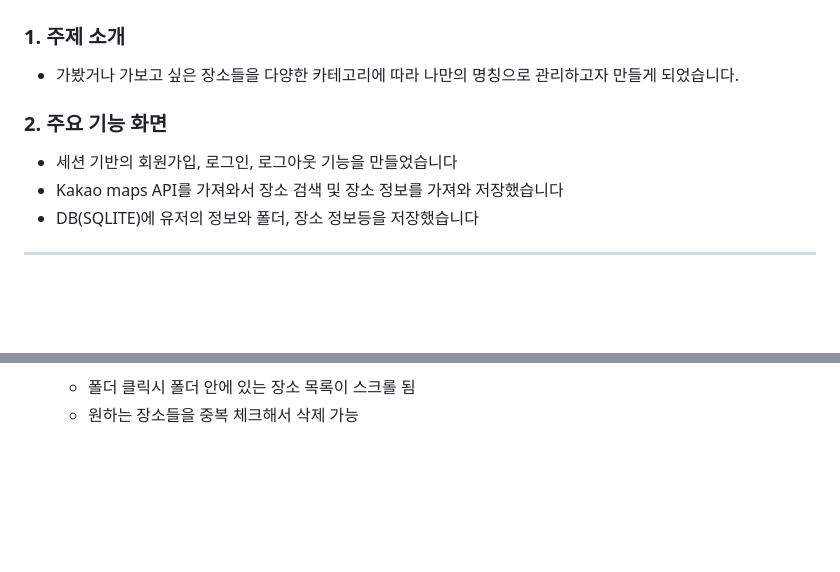
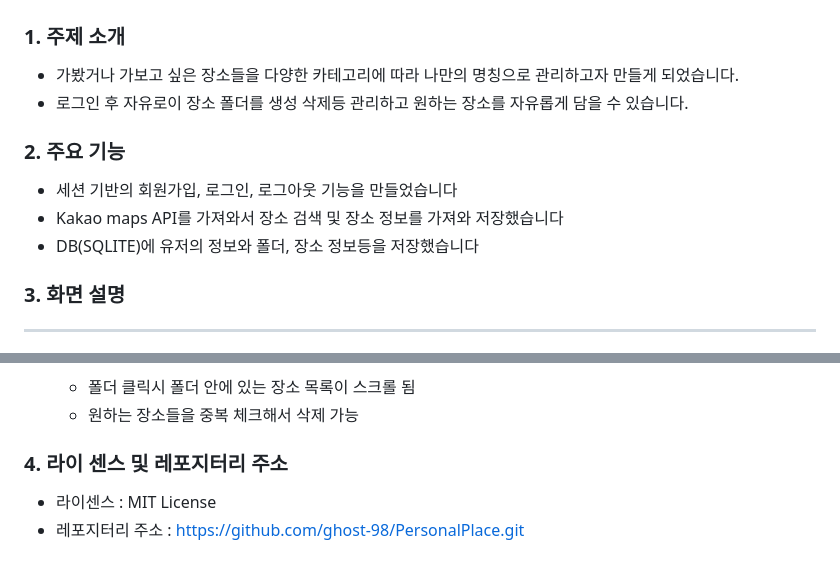
Before and after one commit to ghost-98/PersonalPlace, a Markdown page: README.md, 2 parts joined by grey strips. Drawn GitHub-style; blank space fills up the shorter version.

Commit message:
Update README.md
complete README.md

```diff
--- a/README.md
+++ b/README.md
@@ -2,11 +2,14 @@
 
 ### 1. 주제 소개
 - 가봤거나 가보고 싶은 장소들을 다양한 카테고리에 따라 나만의 명칭으로 관리하고자 만들게 되었습니다.
+- 로그인 후 자유로이 장소 폴더를 생성 삭제등 관리하고 원하는 장소를 자유롭게 담을 수 있습니다.
 
-### 2. 주요 기능 화면
+### 2. 주요 기능
 - 세션 기반의 회원가입, 로그인, 로그아웃 기능을 만들었습니다
 - Kakao maps API를 가져와서 장소 검색 및 장소 정보를 가져와 저장했습니다
 - DB(SQLITE)에 유저의 정보와 폴더, 장소 정보등을 저장했습니다
+
+### 3. 화면 설명
 
 <hr/>
 
@@ -65,3 +68,8 @@
   <img src="./Image/내 장소 관리 세부 화면.png" width="300px" height="150px" alt="my place management folder page"></img><br/>
   - 폴더 클릭시 폴더 안에 있는 장소 목록이 스크롤 됨
   - 원하는 장소들을 중복 체크해서 삭제 가능
+
+
+### 4. 라이 센스 및 레포지터리 주소
+- 라이센스 : MIT License
+- 레포지터리 주소 : https://github.com/ghost-98/PersonalPlace.git
```
